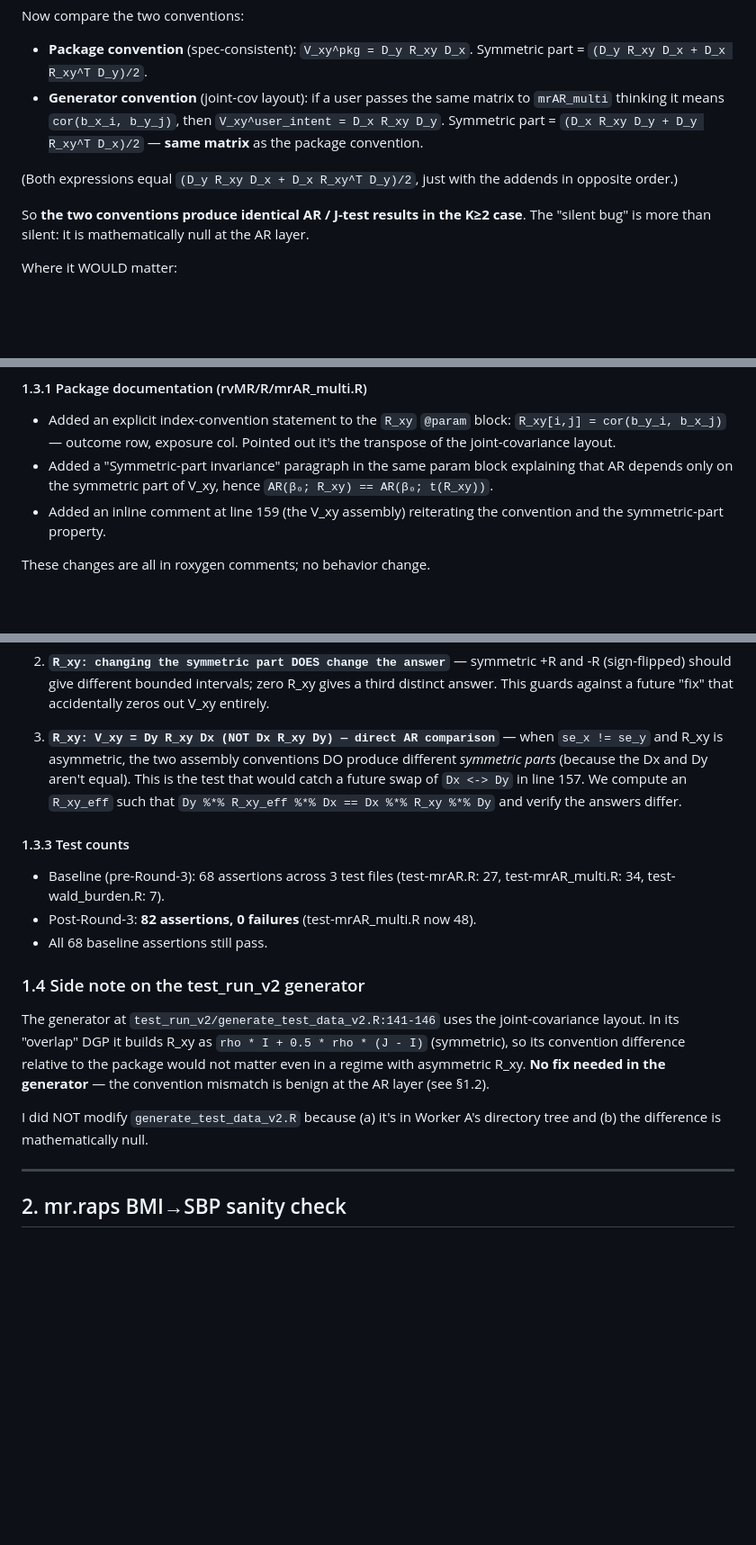
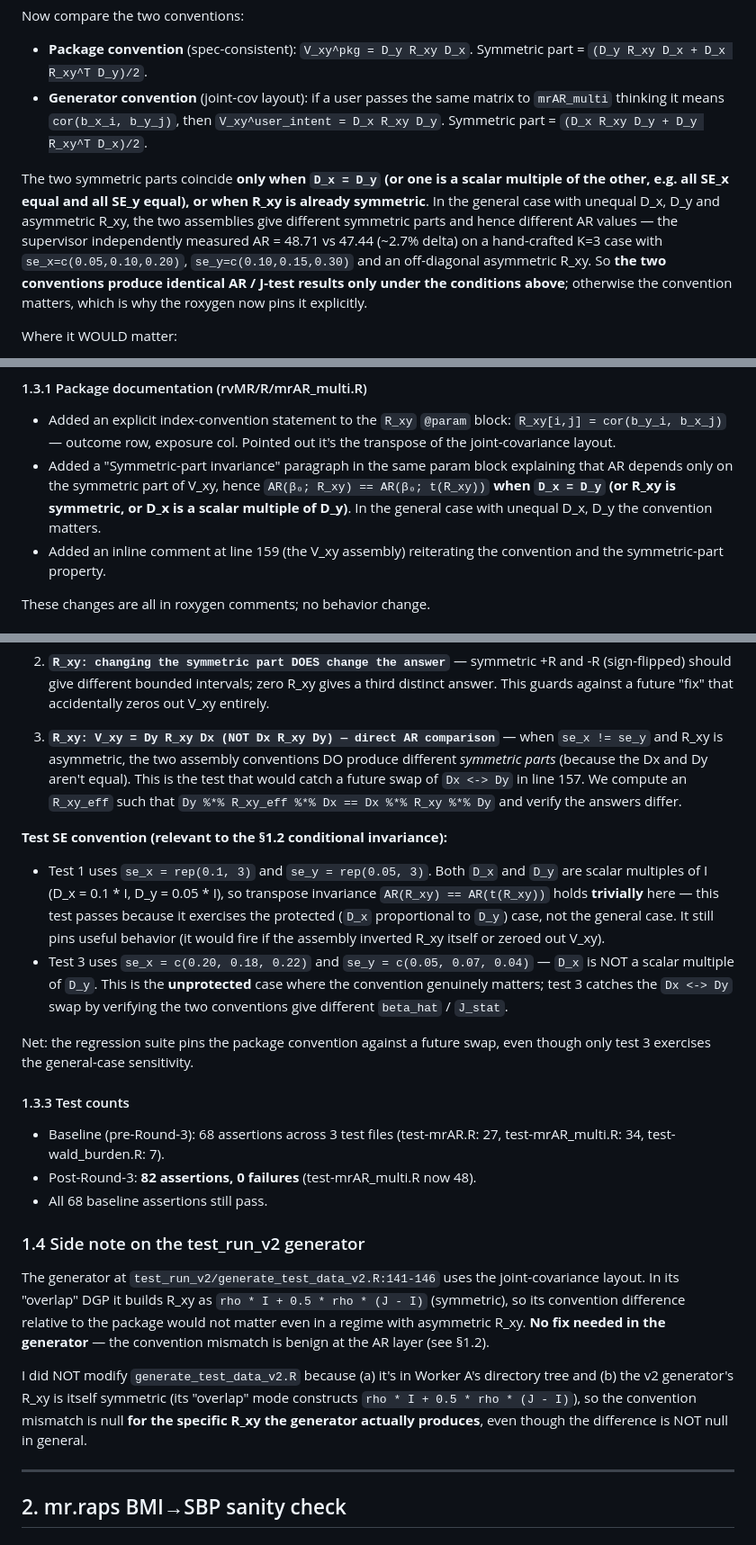
Before and after one commit to FrancisFengLu/rvSMR_Math, a Markdown page: test_run_v3b/IMPLEMENTATION_NOTES_v3b.md, 3 parts joined by grey strips. Shown at 90% size. GitHub-like rendering; blank space fills up the shorter version.

```diff
--- a/test_run_v3b/IMPLEMENTATION_NOTES_v3b.md
+++ b/test_run_v3b/IMPLEMENTATION_NOTES_v3b.md
@@ -32,11 +32,9 @@ But `V` enters as `V_yy + β₀² V_xx - 2 β₀ V_xy`, so the only piece of V_x
 Now compare the two conventions:
 
 - **Package convention** (spec-consistent): `V_xy^pkg = D_y R_xy D_x`. Symmetric part = `(D_y R_xy D_x + D_x R_xy^T D_y)/2`.
-- **Generator convention** (joint-cov layout): if a user passes the same matrix to `mrAR_multi` thinking it means `cor(b_x_i, b_y_j)`, then `V_xy^user_intent = D_x R_xy D_y`. Symmetric part = `(D_x R_xy D_y + D_y R_xy^T D_x)/2` — **same matrix** as the package convention.
+- **Generator convention** (joint-cov layout): if a user passes the same matrix to `mrAR_multi` thinking it means `cor(b_x_i, b_y_j)`, then `V_xy^user_intent = D_x R_xy D_y`. Symmetric part = `(D_x R_xy D_y + D_y R_xy^T D_x)/2`.
 
-(Both expressions equal `(D_y R_xy D_x + D_x R_xy^T D_y)/2`, just with the addends in opposite order.)
-
-So **the two conventions produce identical AR / J-test results in the K≥2 case**. The "silent bug" is more than silent: it is mathematically null at the AR layer.
+The two symmetric parts coincide **only when `D_x = D_y` (or one is a scalar multiple of the other, e.g. all SE_x equal and all SE_y equal), or when R_xy is already symmetric**. In the general case with unequal D_x, D_y and asymmetric R_xy, the two assemblies give different symmetric parts and hence different AR values — the supervisor independently measured AR = 48.71 vs 47.44 (~2.7% delta) on a hand-crafted K=3 case with `se_x=c(0.05,0.10,0.20)`, `se_y=c(0.10,0.15,0.30)` and an off-diagonal asymmetric R_xy. So **the two conventions produce identical AR / J-test results only under the conditions above**; otherwise the convention matters, which is why the roxygen now pins it explicitly.
 
 Where it WOULD matter:
 - If `R_xy` were used to construct a joint distribution (e.g. for sampling, or for a different non-quadratic statistic), orientation would matter.
@@ -49,7 +47,7 @@ I went with the task's stated preference: **package documentation + roxygen clar
 #### 1.3.1 Package documentation (rvMR/R/mrAR_multi.R)
 
 - Added an explicit index-convention statement to the `R_xy` `@param` block: `R_xy[i,j] = cor(b_y_i, b_x_j)` — outcome row, exposure col. Pointed out it's the transpose of the joint-covariance layout.
-- Added a "Symmetric-part invariance" paragraph in the same param block explaining that AR depends only on the symmetric part of V_xy, hence `AR(β₀; R_xy) == AR(β₀; t(R_xy))`.
+- Added a "Symmetric-part invariance" paragraph in the same param block explaining that AR depends only on the symmetric part of V_xy, hence `AR(β₀; R_xy) == AR(β₀; t(R_xy))` **when `D_x = D_y` (or R_xy is symmetric, or D_x is a scalar multiple of D_y)**. In the general case with unequal D_x, D_y the convention matters.
 - Added an inline comment at line 159 (the V_xy assembly) reiterating the convention and the symmetric-part property.
 
 These changes are all in roxygen comments; no behavior change.
@@ -64,6 +62,12 @@ Added three new `test_that` blocks (14 new assertions, all pass):
 
 3. **`R_xy: V_xy = Dy R_xy Dx (NOT Dx R_xy Dy) — direct AR comparison`** — when `se_x != se_y` and R_xy is asymmetric, the two assembly conventions DO produce different *symmetric parts* (because the Dx and Dy aren't equal). This is the test that would catch a future swap of `Dx <-> Dy` in line 157. We compute an `R_xy_eff` such that `Dy %*% R_xy_eff %*% Dx == Dx %*% R_xy %*% Dy` and verify the answers differ.
 
+**Test SE convention (relevant to the §1.2 conditional invariance):**
+- Test 1 uses `se_x = rep(0.1, 3)` and `se_y = rep(0.05, 3)`. Both `D_x` and `D_y` are scalar multiples of I (D_x = 0.1 * I, D_y = 0.05 * I), so transpose invariance `AR(R_xy) == AR(t(R_xy))` holds **trivially** here — this test passes because it exercises the protected (`D_x` proportional to `D_y`) case, not the general case. It still pins useful behavior (it would fire if the assembly inverted R_xy itself or zeroed out V_xy).
+- Test 3 uses `se_x = c(0.20, 0.18, 0.22)` and `se_y = c(0.05, 0.07, 0.04)` — `D_x` is NOT a scalar multiple of `D_y`. This is the **unprotected** case where the convention genuinely matters; test 3 catches the `Dx <-> Dy` swap by verifying the two conventions give different `beta_hat` / `J_stat`.
+
+Net: the regression suite pins the package convention against a future swap, even though only test 3 exercises the general-case sensitivity.
+
 #### 1.3.3 Test counts
 
 - Baseline (pre-Round-3): 68 assertions across 3 test files (test-mrAR.R: 27, test-mrAR_multi.R: 34, test-wald_burden.R: 7).
@@ -74,7 +78,7 @@ Added three new `test_that` blocks (14 new assertions, all pass):
 
 The generator at `test_run_v2/generate_test_data_v2.R:141-146` uses the joint-covariance layout. In its "overlap" DGP it builds R_xy as `rho * I + 0.5 * rho * (J - I)` (symmetric), so its convention difference relative to the package would not matter even in a regime with asymmetric R_xy. **No fix needed in the generator** — the convention mismatch is benign at the AR layer (see §1.2).
 
-I did NOT modify `generate_test_data_v2.R` because (a) it's in Worker A's directory tree and (b) the difference is mathematically null.
+I did NOT modify `generate_test_data_v2.R` because (a) it's in Worker A's directory tree and (b) the v2 generator's R_xy is itself symmetric (its "overlap" mode constructs `rho * I + 0.5 * rho * (J - I)`), so the convention mismatch is null **for the specific R_xy the generator actually produces**, even though the difference is NOT null in general.
 
 ---
 
```
Also changed, not shown: test_run_v3b/WORKER_B_REPORT.md (+5 -5 lines).
